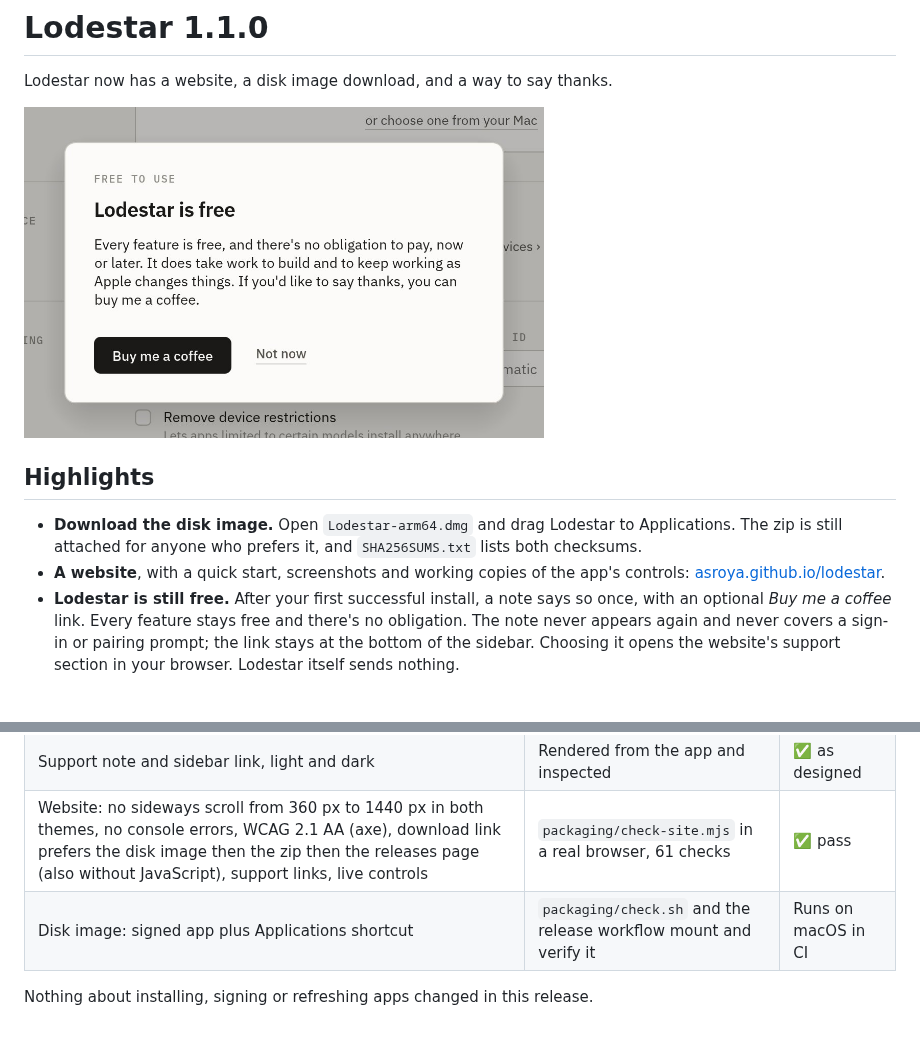
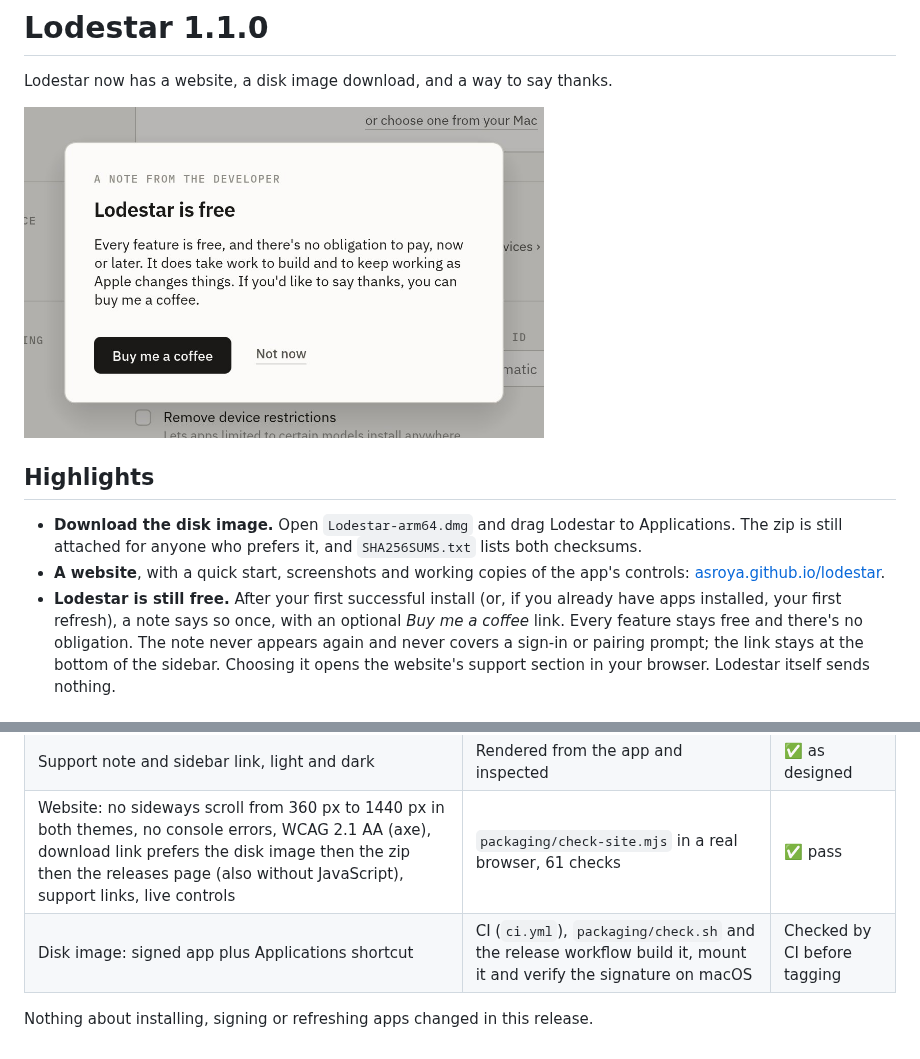
Before and after one commit to asroya/lodestar, a Markdown page: docs/releases/v1.1.0.md, 2 parts joined by grey strips. Rendered like a GitHub page; pictures changed too: docs/images/support-light.jpg.

```diff
--- a/docs/releases/v1.1.0.md
+++ b/docs/releases/v1.1.0.md
@@ -11,7 +11,8 @@ Lodestar now has a website, a disk image download, and a way to say thanks.
   `SHA256SUMS.txt` lists both checksums.
 - **A website**, with a quick start, screenshots and working copies of the app's
   controls: [asroya.github.io/lodestar](https://asroya.github.io/lodestar/).
-- **Lodestar is still free.** After your first successful install, a note says so once,
+- **Lodestar is still free.** After your first successful install (or, if you already
+  have apps installed, your first refresh), a note says so once,
   with an optional *Buy me a coffee* link. Every feature stays free and there's no
   obligation. The note never appears again and never covers a sign-in or pairing
   prompt; the link stays at the bottom of the sidebar. Choosing it opens the website's
@@ -34,6 +35,6 @@ xattr -dr com.apple.quarantine /Applications/Lodestar.app
 | Support note: shown once, only after a successful job, never over a code prompt; settings files from 1.0 stay valid; the link opens exactly the support URL with no query string | 4 new automated tests (41 in total) | ✅ pass |
 | Support note and sidebar link, light and dark | Rendered from the app and inspected | ✅ as designed |
 | Website: no sideways scroll from 360 px to 1440 px in both themes, no console errors, WCAG 2.1 AA (axe), download link prefers the disk image then the zip then the releases page (also without JavaScript), support links, live controls | `packaging/check-site.mjs` in a real browser, 61 checks | ✅ pass |
-| Disk image: signed app plus Applications shortcut | `packaging/check.sh` and the release workflow mount and verify it | Runs on macOS in CI |
+| Disk image: signed app plus Applications shortcut | CI (`ci.yml`), `packaging/check.sh` and the release workflow build it, mount it and verify the signature on macOS | Checked by CI before tagging |
 
 Nothing about installing, signing or refreshing apps changed in this release.
```
Also changed, not shown: CHANGELOG.md (+3 -2 lines), README.md (+3 -3 lines), docs/images/support-dark.jpg, 8 other files.
